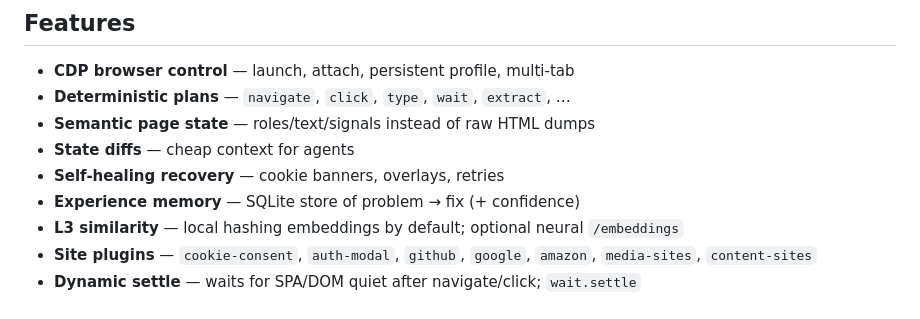
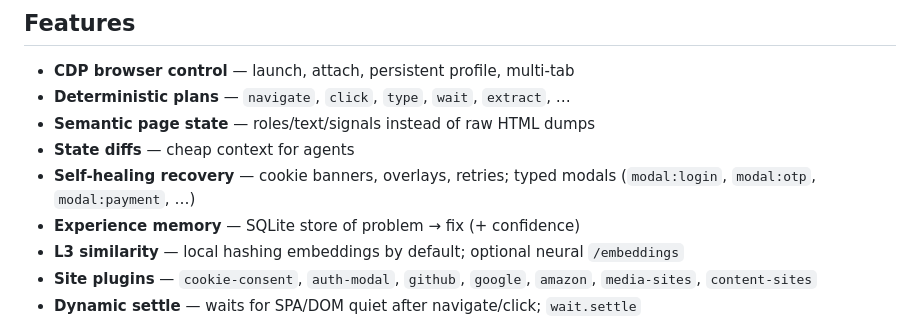
Before and after one commit to shehrii9/browser-execution-runtime, a Markdown page: README.md, the part around the change. GitHub-like rendering.

Commit message:
README: mention typed modal recovery
Co-authored-by: Shaharyar Ahmad <shehrii9@users.noreply.github.com>

```diff
--- a/README.md
+++ b/README.md
@@ -53,7 +53,7 @@ This project is a **local execution wrapper**:
 - **Deterministic plans** — `navigate`, `click`, `type`, `wait`, `extract`, …
 - **Semantic page state** — roles/text/signals instead of raw HTML dumps
 - **State diffs** — cheap context for agents
-- **Self-healing recovery** — cookie banners, overlays, retries
+- **Self-healing recovery** — cookie banners, overlays, retries; typed modals (`modal:login`, `modal:otp`, `modal:payment`, …)
 - **Experience memory** — SQLite store of problem → fix (+ confidence)
 - **L3 similarity** — local hashing embeddings by default; optional neural `/embeddings`
 - **Site plugins** — `cookie-consent`, `auth-modal`, `github`, `google`, `amazon`, `media-sites`, `content-sites`
```
